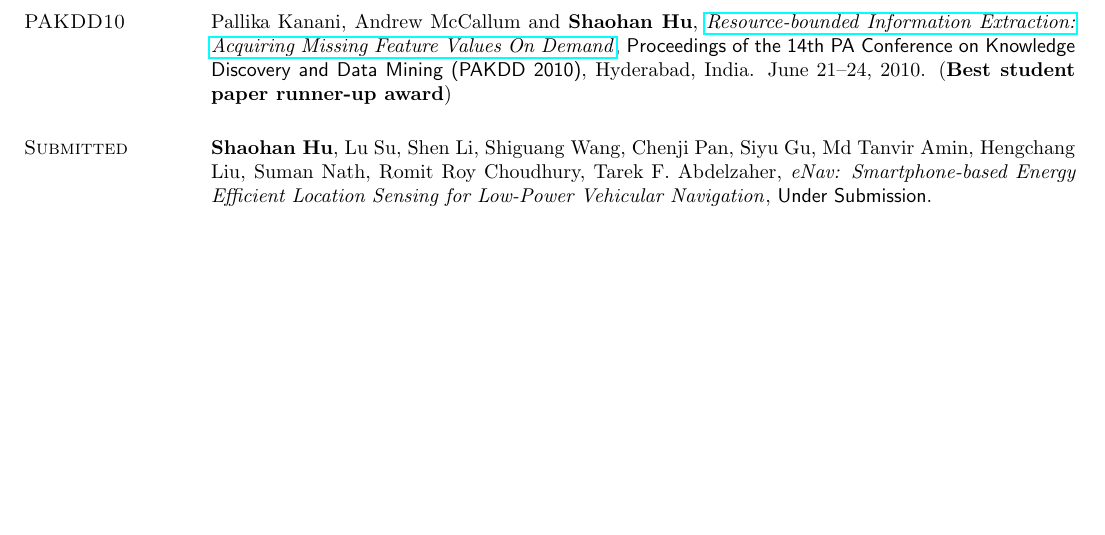
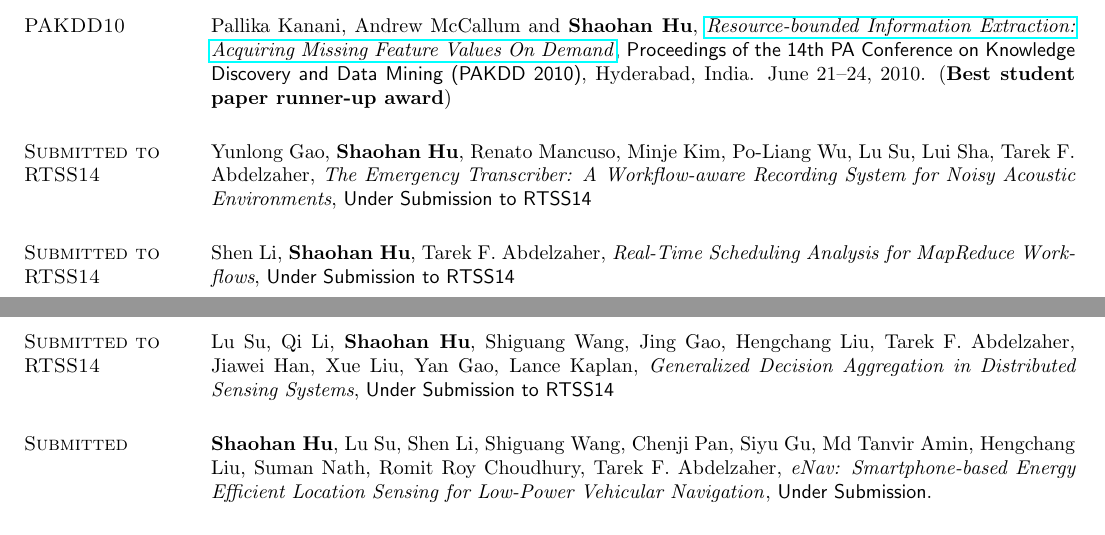
Before and after one commit to hushaohan/hushaohan.github.io, a LaTeX CV (cv.tex, which reads publications.tex): part of page 4 of 7 before the commit and two parts of pages 4 and 5 of 7 after it, the two joined at a grey line, cut so that both start at the same text, the shorter picture padded with empty space. Compiled offline with pdfLaTeX.

Commit message:
added wang2014uiuc and several rtss14 submissions

```diff
--- a/publications.tex
+++ b/publications.tex
@@ -125,6 +129,19 @@ Hyderabad, India. June 21--24, 2010. (\textbf{Best student paper runner-up award
 % \section{\sc Submitted}\hypertarget{li2014iwqos}{}
 % Shen Li, \textbf{Shaohan Hu}, Shiguang Wang, Siyu Gu, Chenji Pan, Tarek F. Abdelzaher, \href{}{\emph{WattValet: Heterogenous Energy Storage Management in Data Centers for Improved Power Capping}}, \textsf{Under Submission}. %\textsf{IEEE/ACM International Symposium on Quality of Service, (IWQoS 2014)}, Hong Kong, China, May 26--27, 2014.
 
+
+
+\section{\sc Submitted to RTSS14}\hypertarget{gao2014rtss}{}
+Yunlong Gao, \textbf{Shaohan Hu}, Renato Mancuso, Minje Kim, Po-Liang Wu, Lu Su, Lui Sha, Tarek F. Abdelzaher, \emph{The Emergency Transcriber: A Workflow-aware Recording System for Noisy Acoustic Environments}, \textsf{Under Submission to RTSS14} %{The 35rd IEEE Real-Time Systems Symposium (RTSS 2014)}, Rome, Italy, December 2--5, 2014.
+
+\section{\sc Submitted to RTSS14}\hypertarget{li2014rtss}{}
+Shen Li, \textbf{Shaohan Hu}, Tarek F. Abdelzaher, \emph{Real-Time Scheduling Analysis for MapReduce Workflows}, \textsf{Under Submission to RTSS14} %{The 35rd IEEE Real-Time Systems Symposium (RTSS 2014)}, Rome, Italy, December 2--5, 2014.
+
+\section{\sc Submitted to RTSS14}\hypertarget{su2014rtss}{}
+Lu Su, Qi Li, \textbf{Shaohan Hu}, Shiguang Wang, Jing Gao, Hengchang
+Liu, Tarek F. Abdelzaher, Jiawei Han, Xue Liu, Yan Gao, Lance Kaplan, \emph{Generalized Decision Aggregation in Distributed Sensing Systems}, \textsf{Under Submission to RTSS14} %{The 35rd IEEE Real-Time Systems Symposium (RTSS 2014)}, Rome, Italy, December 2--5, 2014.
+
+
 \section{\sc Submitted}\hypertarget{hu2014sensys}{}
 \textbf{Shaohan Hu}, Lu Su, Shen Li, Shiguang Wang, Chenji Pan, Siyu Gu, Md Tanvir Amin,
 Hengchang Liu, Suman Nath, Romit Roy Choudhury, Tarek F. Abdelzaher, \href{}{\emph{eNav:
```
Also changed, not shown: cv.tex (+1 -2 lines), cv.pdf, publications.tex (10 more changed lines).
